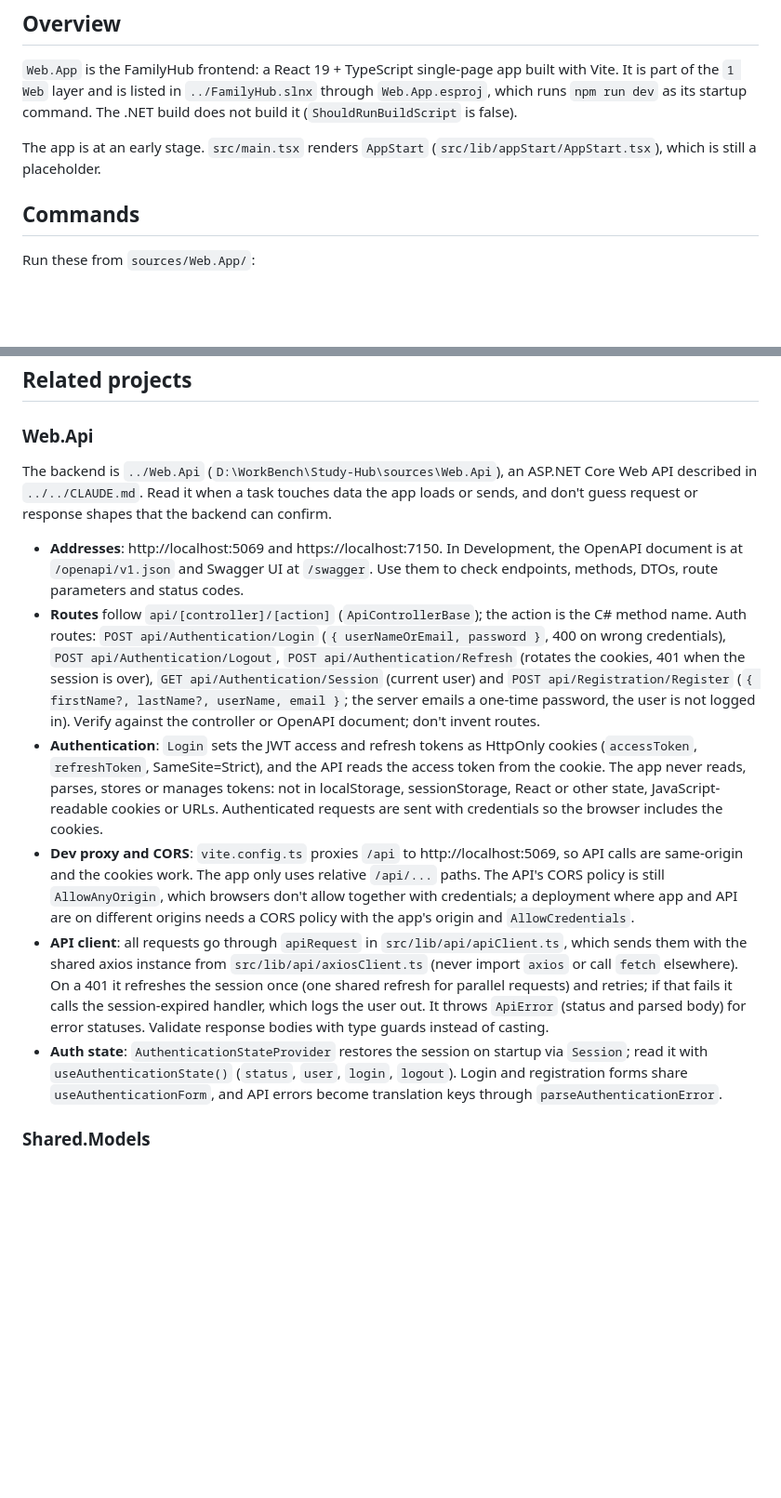
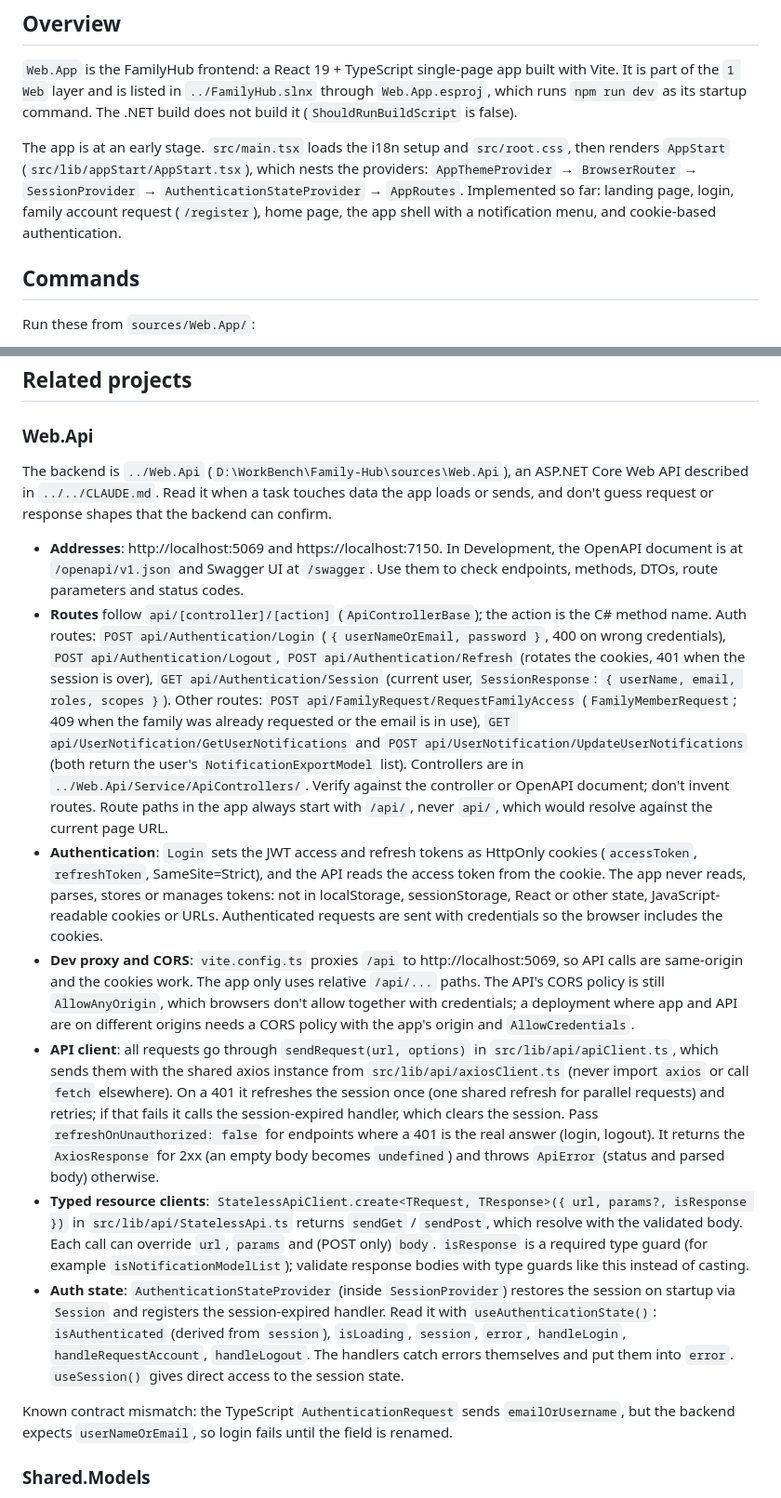
Before and after one commit to ManuelPeise/Family-Hub, a Markdown page: sources/Web.App/CLAUDE.md, 2 parts joined by grey strips. Shown at 93% size. Rendered like a GitHub page; blank space fills up the shorter version.

```diff
--- a/sources/Web.App/CLAUDE.md
+++ b/sources/Web.App/CLAUDE.md
@@ -35,7 +36,7 @@ Never claim a check passed or that behavior works unless it was actually run or
 
 `Web.App` is the FamilyHub frontend: a React 19 + TypeScript single-page app built with Vite. It is part of the `1 Web` layer and is listed in `../FamilyHub.slnx` through `Web.App.esproj`, which runs `npm run dev` as its startup command. The .NET build does not build it (`ShouldRunBuildScript` is false).
 
-The app is at an early stage. `src/main.tsx` renders `AppStart` (`src/lib/appStart/AppStart.tsx`), which is still a placeholder.
+The app is at an early stage. `src/main.tsx` loads the i18n setup and `src/root.css`, then renders `AppStart` (`src/lib/appStart/AppStart.tsx`), which nests the providers: `AppThemeProvider` → `BrowserRouter` → `SessionProvider` → `AuthenticationStateProvider` → `AppRoutes`. Implemented so far: landing page, login, family account request (`/register`), home page, the app shell with a notification menu, and cookie-based authentication.
 
 ## Commands
 
@@ -209,14 +221,17 @@ src/lib/localization/
 
 ### Web.Api
 
-The backend is `../Web.Api` (`D:\WorkBench\Study-Hub\sources\Web.Api`), an ASP.NET Core Web API described in `../../CLAUDE.md`. Read it when a task touches data the app loads or sends, and don't guess request or response shapes that the backend can confirm.
+The backend is `../Web.Api` (`D:\WorkBench\Family-Hub\sources\Web.Api`), an ASP.NET Core Web API described in `../../CLAUDE.md`. Read it when a task touches data the app loads or sends, and don't guess request or response shapes that the backend can confirm.
 
 - **Addresses**: http://localhost:5069 and https://localhost:7150. In Development, the OpenAPI document is at `/openapi/v1.json` and Swagger UI at `/swagger`. Use them to check endpoints, methods, DTOs, route parameters and status codes.
-- **Routes** follow `api/[controller]/[action]` (`ApiControllerBase`); the action is the C# method name. Auth routes: `POST api/Authentication/Login` (`{ userNameOrEmail, password }`, 400 on wrong credentials), `POST api/Authentication/Logout`, `POST api/Authentication/Refresh` (rotates the cookies, 401 when the session is over), `GET api/Authentication/Session` (current user) and `POST api/Registration/Register` (`{ firstName?, lastName?, userName, email }`; the server emails a one-time password, the user is not logged in). Verify against the controller or OpenAPI document; don't invent routes.
+- **Routes** follow `api/[controller]/[action]` (`ApiControllerBase`); the action is the C# method name. Auth routes: `POST api/Authentication/Login` (`{ userNameOrEmail, password }`, 400 on wrong credentials), `POST api/Authentication/Logout`, `POST api/Authentication/Refresh` (rotates the cookies, 401 when the session is over), `GET api/Authentication/Session` (current user, `SessionResponse`: `{ userName, email, roles, scopes }`). Other routes: `POST api/FamilyRequest/RequestFamilyAccess` (`FamilyMemberRequest`; 409 when the family was already requested or the email is in use), `GET api/UserNotification/GetUserNotifications` and `POST api/UserNotification/UpdateUserNotifications` (both return the user's `NotificationExportModel` list). Controllers are in `../Web.Api/Service/ApiControllers/`. Verify against the controller or OpenAPI document; don't invent routes. Route paths in the app always start with `/api/`, never `api/`, which would resolve against the current page URL.
 - **Authentication**: `Login` sets the JWT access and refresh tokens as HttpOnly cookies (`accessToken`, `refreshToken`, SameSite=Strict), and the API reads the access token from the cookie. The app never reads, parses, stores or manages tokens: not in localStorage, sessionStorage, React or other state, JavaScript-readable cookies or URLs. Authenticated requests are sent with credentials so the browser includes the cookies.
 - **Dev proxy and CORS**: `vite.config.ts` proxies `/api` to http://localhost:5069, so API calls are same-origin and the cookies work. The app only uses relative `/api/...` paths. The API's CORS policy is still `AllowAnyOrigin`, which browsers don't allow together with credentials; a deployment where app and API are on different origins needs a CORS policy with the app's origin and `AllowCredentials`.
-- **API client**: all requests go through `apiRequest` in `src/lib/api/apiClient.ts`, which sends them with the shared axios instance from `src/lib/api/axiosClient.ts` (never import `axios` or call `fetch` elsewhere). On a 401 it refreshes the session once (one shared refresh for parallel requests) and retries; if that fails it calls the session-expired handler, which logs the user out. It throws `ApiError` (status and parsed body) for error statuses. Validate response bodies with type guards instead of casting.
-- **Auth state**: `AuthenticationStateProvider` restores the session on startup via `Session`; read it with `useAuthenticationState()` (`status`, `user`, `login`, `logout`). Login and registration forms share `useAuthenticationForm`, and API errors become translation keys through `parseAuthenticationError`.
+- **API client**: all requests go through `sendRequest(url, options)` in `src/lib/api/apiClient.ts`, which sends them with the shared axios instance from `src/lib/api/axiosClient.ts` (never import `axios` or call `fetch` elsewhere). On a 401 it refreshes the session once (one shared refresh for parallel requests) and retries; if that fails it calls the session-expired handler, which clears the session. Pass `refreshOnUnauthorized: false` for endpoints where a 401 is the real answer (login, logout). It returns the `AxiosResponse` for 2xx (an empty body becomes `undefined`) and throws `ApiError` (status and parsed body) otherwise.
+- **Typed resource clients**: `StatelessApiClient.create<TRequest, TResponse>({ url, params?, isResponse })` in `src/lib/api/StatelessApi.ts` returns `sendGet` / `sendPost`, which resolve with the validated body. Each call can override `url`, `params` and (POST only) `body`. `isResponse` is a required type guard (for example `isNotificationModelList`); validate response bodies with type guards like this instead of casting.
+- **Auth state**: `AuthenticationStateProvider` (inside `SessionProvider`) restores the session on startup via `Session` and registers the session-expired handler. Read it with `useAuthenticationState()`: `isAuthenticated` (derived from `session`), `isLoading`, `session`, `error`, `handleLogin`, `handleRequestAccount`, `handleLogout`. The handlers catch errors themselves and put them into `error`. `useSession()` gives direct access to the session state.
+
+Known contract mismatch: the TypeScript `AuthenticationRequest` sends `emailOrUsername`, but the backend expects `userNameOrEmail`, so login fails until the field is renamed.
 
 ### Shared.Models
 
```
Also changed, not shown: other parts of sources/Web.App/CLAUDE.md (+25 -13 lines), 1 other file.
